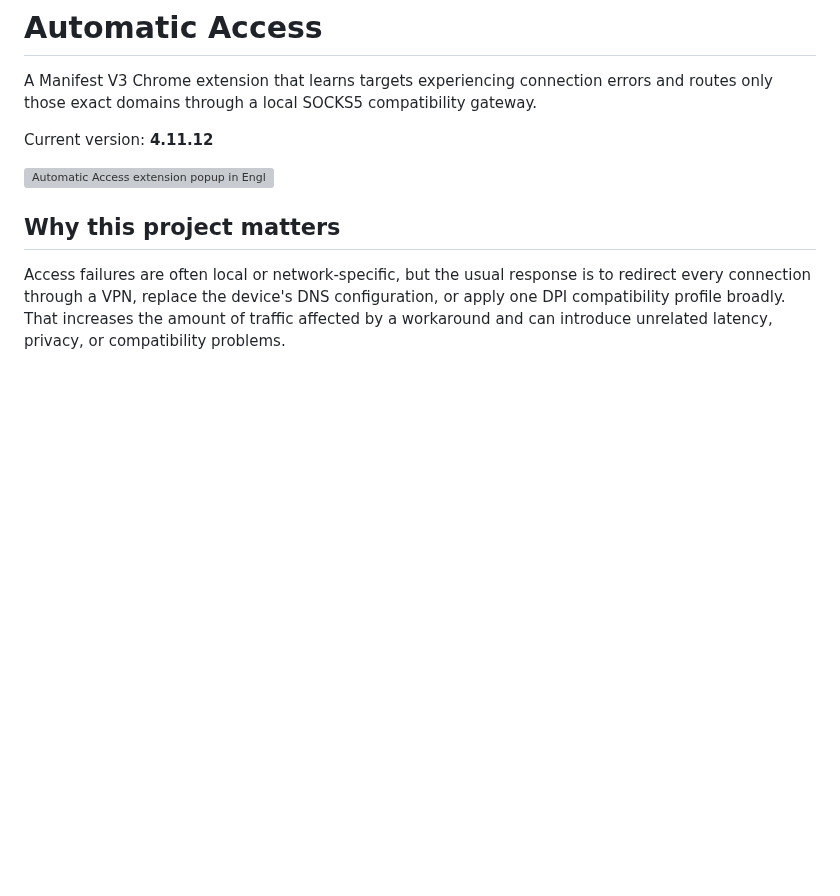
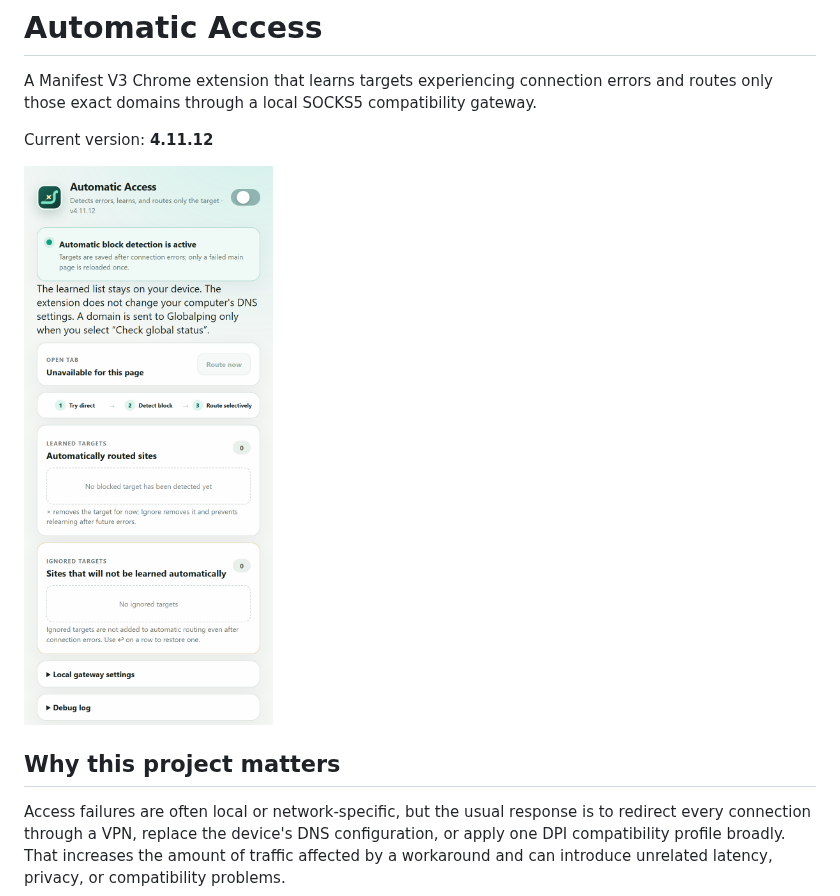
Before and after one commit to EzerchE/selective-access, a Markdown page: README.md, the part around the change. GitHub-like rendering; pictures changed too: assets/screenshots/popup-v4-11-en.png (added); blank space fills up the shorter version; grey boxes are pictures that could not be loaded.

Commit message:
docs: refresh v4.11.12 readme preview (#31)

```diff
--- a/README.md
+++ b/README.md
@@ -6,7 +6,7 @@ A Manifest V3 Chrome extension that learns targets experiencing connection error
 
 Current version: **4.11.12**
 
-<img src="assets/screenshots/popup-v4-8-en.png" alt="Automatic Access extension popup in English" width="307">
+<img src="assets/screenshots/popup-v4-11-en.png" alt="Automatic Access extension popup in English" width="307">
 
 ## Why this project matters
 
```
Also changed, not shown: README_TR.md (+1 -1 lines), 3 other files.
